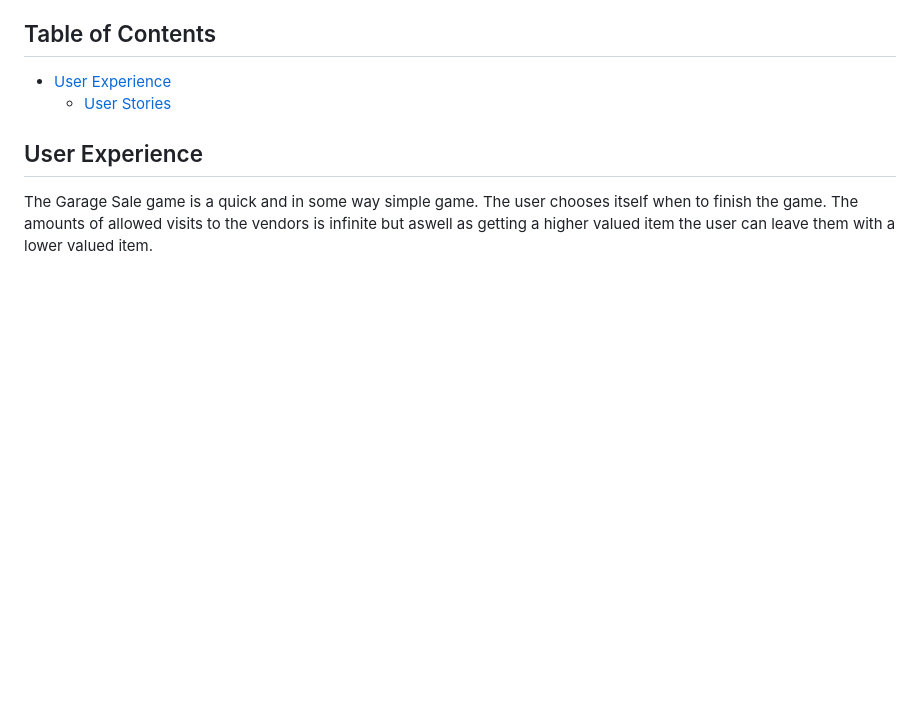
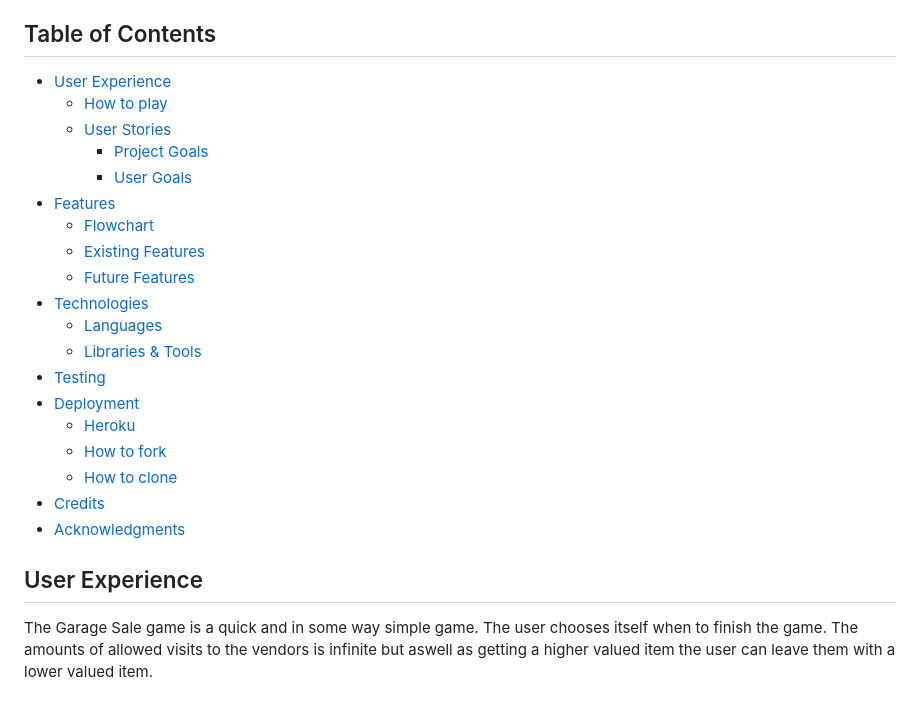
Before and after one commit to mikael-johnsson/the-garage-sale, a Markdown page: README.md, the part around the change. Drawn GitHub-style; blank space fills up the shorter version.

Commit message:
add links to table of contents

```diff
--- a/README.md
+++ b/README.md
@@ -12,7 +12,25 @@ Find the site [**here**](https://the-garage-sale-60683b5891c9.herokuapp.com/)
 
 ## Table of Contents
 * [User Experience](#user-experience)
+    * [How to play](#how-to-play)
     * [User Stories](#user-stories)
+        * [Project Goals](#project-goals)
+        * [User Goals](#user-goals)
+* [Features](#features)
+    * [Flowchart](#flowchart)
+    * [Existing Features](#existing-features)
+    * [Future Features](#future-features)
+* [Technologies](#technologies-used)
+    * [Languages](#languages)
+    * [Libraries & Tools](#libraries--tools)
+* [Testing](#testing)
+* [Deployment](#deployment)
+    * [Heroku](#heroku)
+    * [How to fork](#how-to-fork)
+    * [How to clone](#how-to-clone)
+* [Credits](#credits)
+* [Acknowledgments](#acknowledgments)
+
 
 ## User Experience
 The Garage Sale game is a quick and in some way simple game. The user chooses itself when to finish the game. The amounts of allowed visits to the vendors is infinite but aswell as getting a higher valued item the user can leave them with a lower valued item.
```
